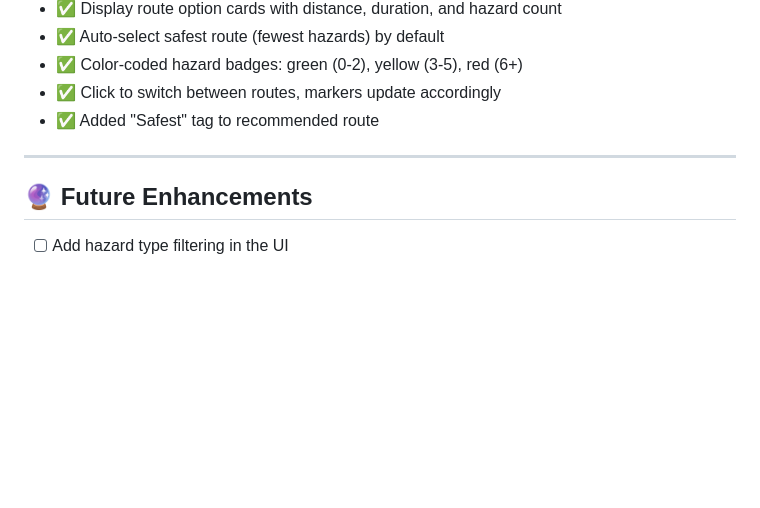
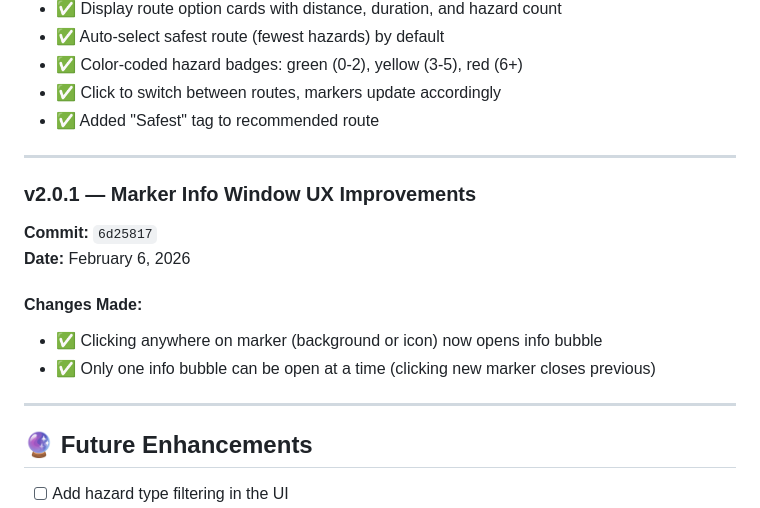
Before and after one commit to thesamotar/SafeMaps, a Markdown page: README.md, the part around the change. Drawn GitHub-style; blank space fills up the shorter version.

Commit message:
docs: Update README with v2.0.1 marker info window UX changelog

```diff
--- a/README.md
+++ b/README.md
@@ -391,6 +391,17 @@ SafeMaps/
 
 ---
 
+### v2.0.1 — Marker Info Window UX Improvements
+
+**Commit:** `6d25817`
+**Date:** February 6, 2026
+
+#### Changes Made:
+- ✅ Clicking anywhere on marker (background or icon) now opens info bubble
+- ✅ Only one info bubble can be open at a time (clicking new marker closes previous)
+
+---
+
 ## 🔮 Future Enhancements
 
 - [ ] Add hazard type filtering in the UI
```
